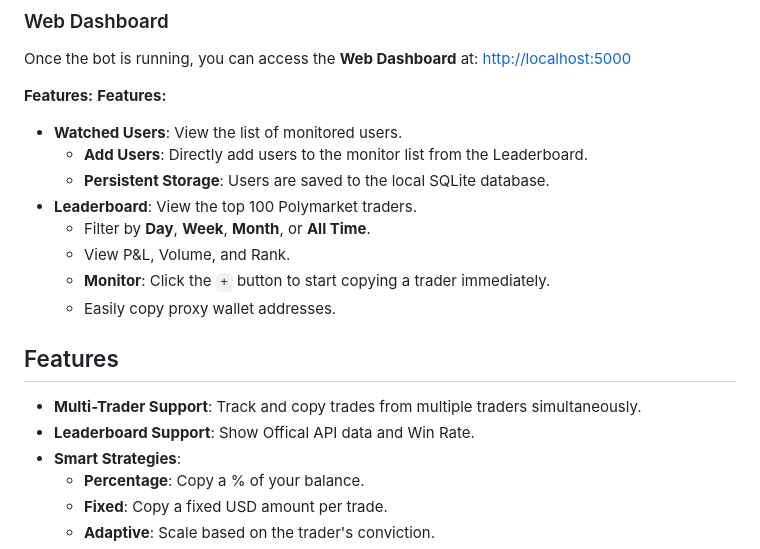
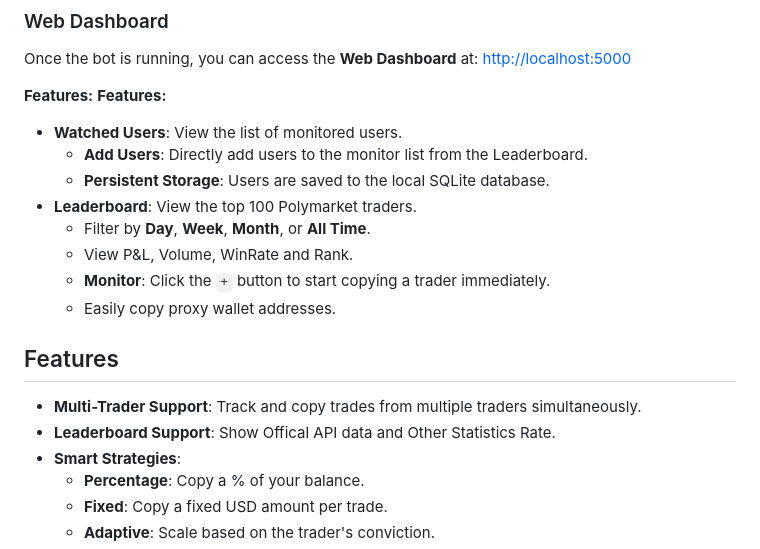
Before and after one commit to xunboo/polymarket-copy-bot, a Markdown page: README.md, the part around the change. GitHub-like rendering.

```diff
--- a/README.md
+++ b/README.md
@@ -92,14 +92,14 @@ Once the bot is running, you can access the **Web Dashboard** at:
     *   **Persistent Storage**: Users are saved to the local SQLite database.
 *   **Leaderboard**: View the top 100 Polymarket traders.
     *   Filter by **Day**, **Week**, **Month**, or **All Time**.
-    *   View P&L, Volume, and Rank.
+    *   View P&L, Volume, WinRate and Rank.
     *   **Monitor**: Click the `+` button to start copying a trader immediately.
     *   Easily copy proxy wallet addresses.
 
 ## Features
 
 -   **Multi-Trader Support**: Track and copy trades from multiple traders simultaneously.
--   **Leaderboard Support**: Show Offical API data and Win Rate.
+-   **Leaderboard Support**: Show Offical API data and Other Statistics Rate.
 -   **Smart Strategies**:
     -   **Percentage**: Copy a % of your balance.
     -   **Fixed**: Copy a fixed USD amount per trade.
```
